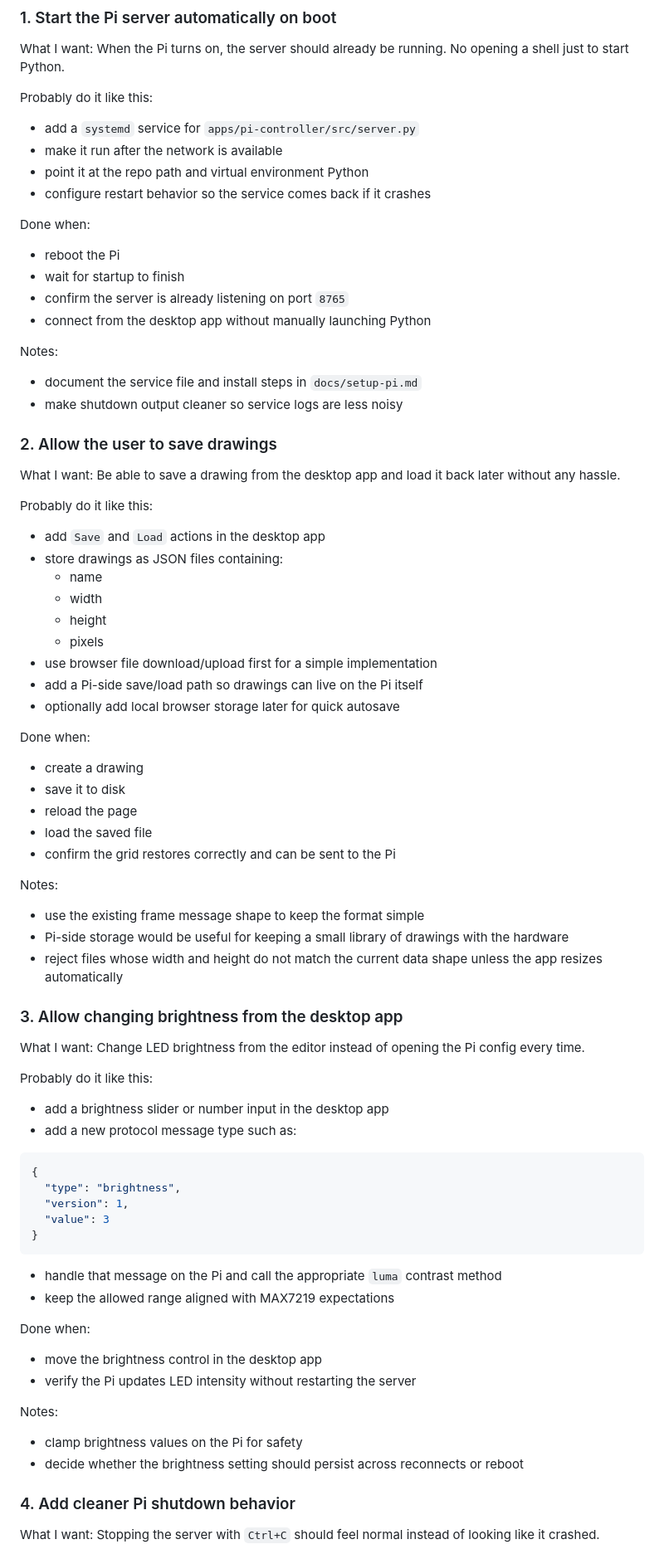
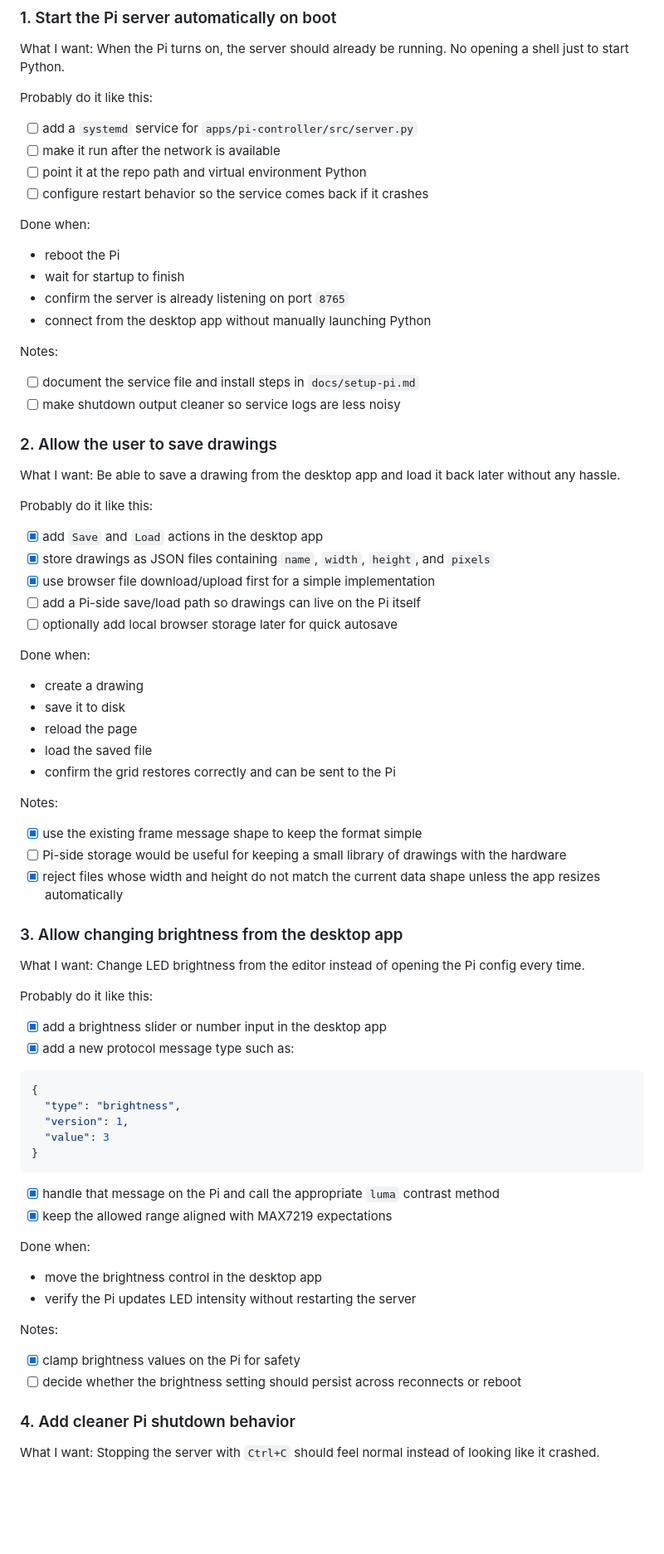
Before and after one commit to Ninjapokemon/Project-Fifo, a Markdown page: TODO.md, the part around one of its changes. Shown at 83% size. Drawn GitHub-style; blank space fills up the shorter version.

Commit message:
Woah updated todo

````diff
--- a/TODO.md
+++ b/TODO.md
@@ -11,10 +11,10 @@ When the Pi turns on, the server should already be running. No opening a shell j
 
 Probably do it like this:
 
-- add a `systemd` service for `apps/pi-controller/src/server.py`
-- make it run after the network is available
-- point it at the repo path and virtual environment Python
-- configure restart behavior so the service comes back if it crashes
+- [ ] add a `systemd` service for `apps/pi-controller/src/server.py`
+- [ ] make it run after the network is available
+- [ ] point it at the repo path and virtual environment Python
+- [ ] configure restart behavior so the service comes back if it crashes
 
 Done when:
 
@@ -25,8 +25,8 @@ Done when:
 
 Notes:
 
-- document the service file and install steps in `docs/setup-pi.md`
-- make shutdown output cleaner so service logs are less noisy
+- [ ] document the service file and install steps in `docs/setup-pi.md`
+- [ ] make shutdown output cleaner so service logs are less noisy
 
 ### 2. Allow the user to save drawings
 
@@ -35,15 +35,11 @@ Be able to save a drawing from the desktop app and load it back later without an
 
 Probably do it like this:
 
-- add `Save` and `Load` actions in the desktop app
-- store drawings as JSON files containing:
-  - name
-  - width
-  - height
-  - pixels
-- use browser file download/upload first for a simple implementation
-- add a Pi-side save/load path so drawings can live on the Pi itself
-- optionally add local browser storage later for quick autosave
+- [x] add `Save` and `Load` actions in the desktop app
+- [x] store drawings as JSON files containing `name`, `width`, `height`, and `pixels`
+- [x] use browser file download/upload first for a simple implementation
+- [ ] add a Pi-side save/load path so drawings can live on the Pi itself
+- [ ] optionally add local browser storage later for quick autosave
 
 Done when:
 
@@ -55,9 +51,9 @@ Done when:
 
 Notes:
 
-- use the existing frame message shape to keep the format simple
-- Pi-side storage would be useful for keeping a small library of drawings with the hardware
-- reject files whose width and height do not match the current data shape unless the app resizes automatically
+- [x] use the existing frame message shape to keep the format simple
+- [ ] Pi-side storage would be useful for keeping a small library of drawings with the hardware
+- [x] reject files whose width and height do not match the current data shape unless the app resizes automatically
 
 ### 3. Allow changing brightness from the desktop app
 
@@ -66,8 +62,8 @@ Change LED brightness from the editor instead of opening the Pi config every tim
 
 Probably do it like this:
 
-- add a brightness slider or number input in the desktop app
-- add a new protocol message type such as:
+- [x] add a brightness slider or number input in the desktop app
+- [x] add a new protocol message type such as:
 
 ```json
 {
@@ -77,8 +73,8 @@ Probably do it like this:
 }
 ```
 
-- handle that message on the Pi and call the appropriate `luma` contrast method
-- keep the allowed range aligned with MAX7219 expectations
+- [x] handle that message on the Pi and call the appropriate `luma` contrast method
+- [x] keep the allowed range aligned with MAX7219 expectations
 
 Done when:
 
@@ -87,8 +83,8 @@ Done when:
 
 Notes:
 
-- clamp brightness values on the Pi for safety
-- decide whether the brightness setting should persist across reconnects or reboot
+- [x] clamp brightness values on the Pi for safety
+- [ ] decide whether the brightness setting should persist across reconnects or reboot
 
 ### 4. Add cleaner Pi shutdown behavior
 
````
Also changed, not shown: other parts of TODO.md (+31 -49 lines).
